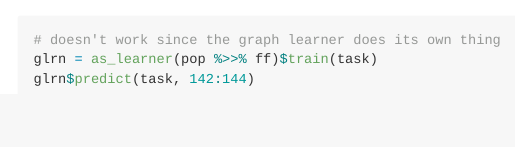
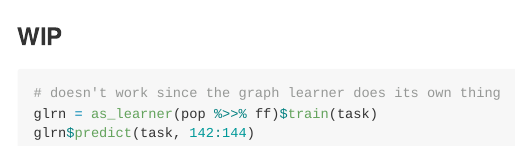
Before and after one commit to mlr-org/mlr3forecast, an R Markdown document (README.Rmd): the page in a window 1100 px wide, from 2300 px down. The pictures show the output file README.md that the author committed with the source, drawn offline in the style of GitHub; badge pictures from the web are left out.

Commit message:
docs: more readme

````diff
--- a/README.Rmd
+++ b/README.Rmd
@@ -96,6 +96,8 @@ rr = resample(new_task, ff, resampling)
 rr$aggregate(measure)
 ```
 
+### WIP
+
 ```{r, eval = FALSE}
 # doesn't work since the graph learner does its own thing
 glrn = as_learner(pop %>>% ff)$train(task)
````
Also changed, not shown: README.md.
